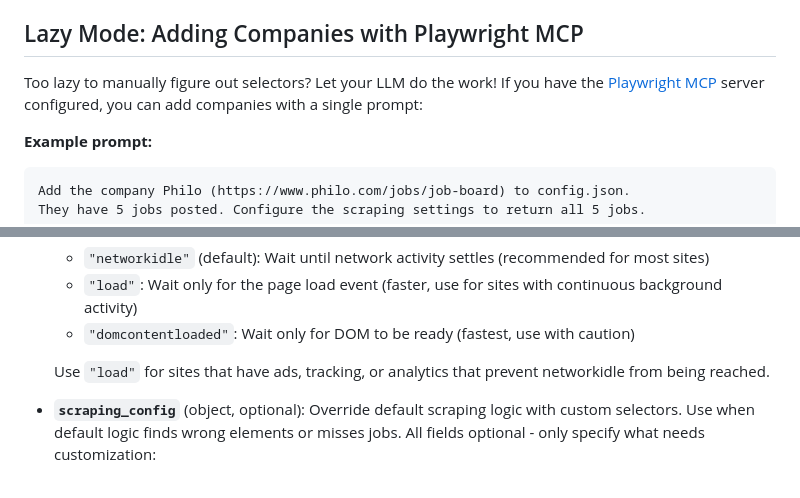
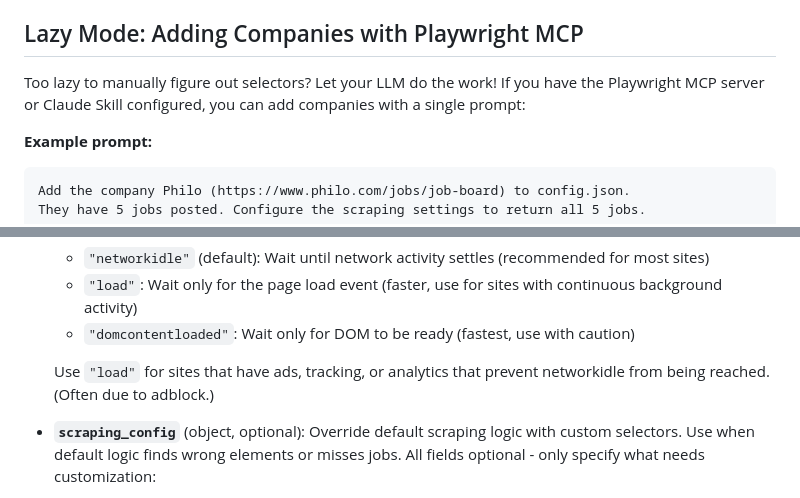
Before and after one commit to VerilyPete/jobscraper, a Markdown page: README.md, 2 parts joined by grey strips. Drawn GitHub-style.

````diff
--- a/README.md
+++ b/README.md
@@ -50,7 +50,7 @@ A Python CLI application that scrapes company job boards for matching positions
 
 ## Lazy Mode: Adding Companies with Playwright MCP
 
-Too lazy to manually figure out selectors? Let your LLM do the work! If you have the [Playwright MCP](https://github.com/executeautomation/playwright-mcp-server) server configured, you can add companies with a single prompt:
+Too lazy to manually figure out selectors? Let your LLM do the work! If you have the Playwright MCP server or Claude Skill configured, you can add companies with a single prompt:
 
 **Example prompt:**
 ```
@@ -384,7 +384,7 @@ The configuration is stored in `config.json`:
   - `"load"`: Wait only for the page load event (faster, use for sites with continuous background activity)
   - `"domcontentloaded"`: Wait only for DOM to be ready (fastest, use with caution)
 
-  Use `"load"` for sites that have ads, tracking, or analytics that prevent networkidle from being reached.
+  Use `"load"` for sites that have ads, tracking, or analytics that prevent networkidle from being reached. (Often due to adblock.)
 
 - **`scraping_config`** (object, optional): Override default scraping logic with custom selectors. Use when default logic finds wrong elements or misses jobs. All fields optional - only specify what needs customization:
 
````
